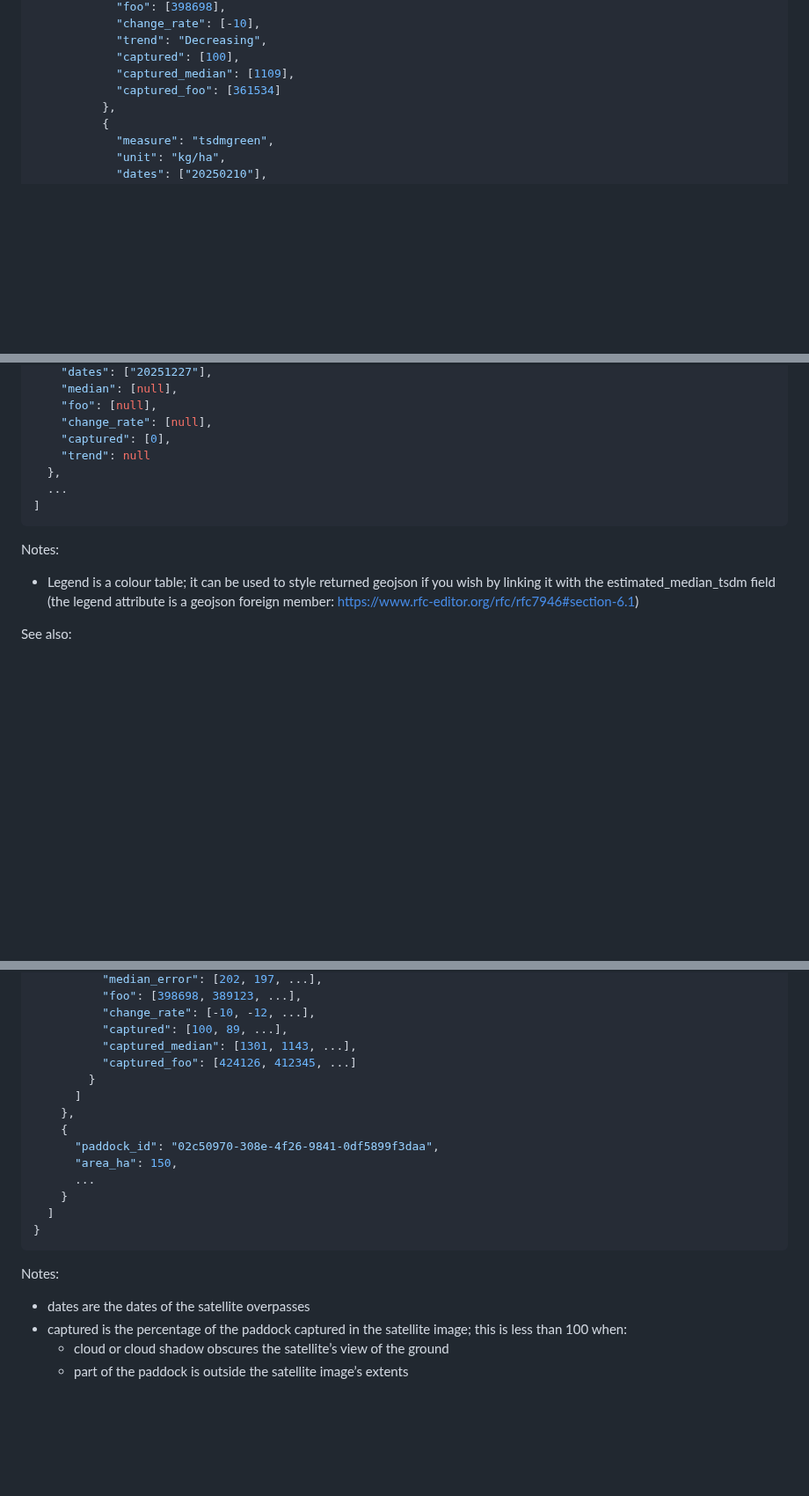
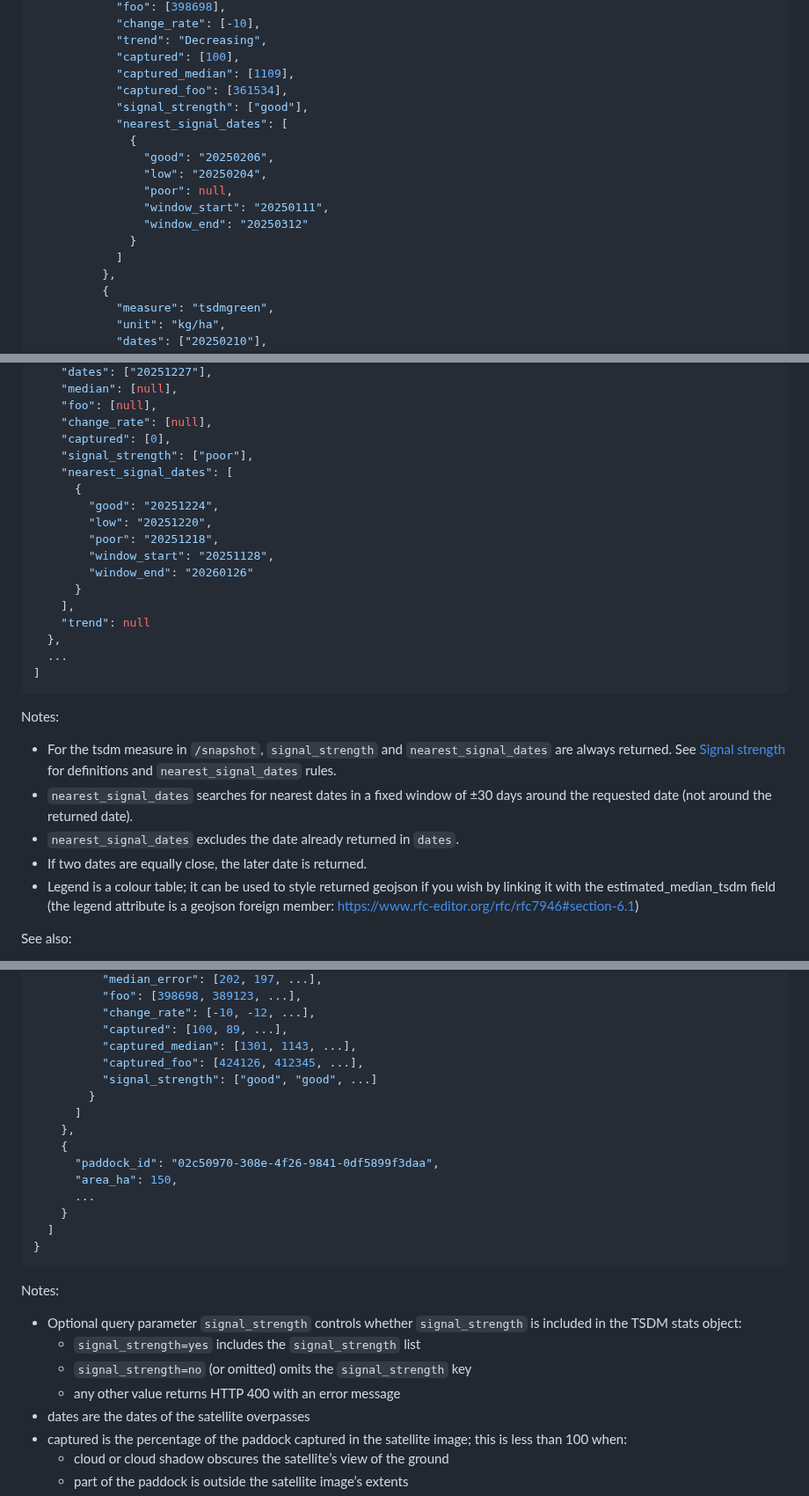
Before and after one commit to cibolabs/api-docs, a Markdown page: pasturekey.md, 3 parts joined by grey strips. Shown at 88% size. Rendered like a GitHub page; blank space fills up the shorter version.

````diff
--- a/pasturekey.md
+++ b/pasturekey.md
@@ -428,7 +429,17 @@ curl -s -X GET \
             "trend": "Decreasing",
             "captured": [100],
             "captured_median": [1109],
-            "captured_foo": [361534]
+            "captured_foo": [361534],
+            "signal_strength": ["good"],
+            "nearest_signal_dates": [
+              {
+                "good": "20250206",
+                "low": "20250204",
+                "poor": null,
+                "window_start": "20250111",
+                "window_end": "20250312"
+              }
+            ]
           },
           {
             "measure": "tsdmgreen",
@@ -518,6 +539,16 @@ If there is a satellite overpass, but we weren't able to make an estimate
     "foo": [null],
     "change_rate": [null],
     "captured": [0],
+    "signal_strength": ["poor"],
+    "nearest_signal_dates": [
+      {
+        "good": "20251224",
+        "low": "20251220",
+        "poor": "20251218",
+        "window_start": "20251128",
+        "window_end": "20260126"
+      }
+    ],
     "trend": null
   },
   ...
@@ -525,6 +556,14 @@ If there is a satellite overpass, but we weren't able to make an estimate
 ```
 
 Notes:
+- For the tsdm measure in `/snapshot`, `signal_strength` and
+  `nearest_signal_dates` are always returned. See
+  [Signal strength](#signal-strength) for definitions and
+  `nearest_signal_dates` rules.
+- `nearest_signal_dates` searches for nearest dates in a fixed window of
+  ±30 days around the requested date (not around the returned date).
+- `nearest_signal_dates` excludes the date already returned in `dates`.
+- If two dates are equally close, the later date is returned.
 - Legend is a colour table; it can be used to style returned geojson if
   you wish by linking it with the estimated_median_tsdm field
   (the legend attribute is a geojson foreign member:
@@ -586,7 +626,8 @@ curl -s -X POST \
           "change_rate": [-10, -12, ...],
           "captured": [100, 89, ...],
           "captured_median": [1301, 1143, ...],
-          "captured_foo": [424126, 412345, ...]
+          "captured_foo": [424126, 412345, ...],
+          "signal_strength": ["good", "good", ...]
         }
       ]
     },
@@ -600,6 +641,11 @@ curl -s -X POST \
 ```
 
 Notes:
+- Optional query parameter `signal_strength` controls whether
+  `signal_strength` is included in the TSDM stats object:
+  - `signal_strength=yes` includes the `signal_strength` list
+  - `signal_strength=no` (or omitted) omits the `signal_strength` key
+  - any other value returns HTTP 400 with an error message
 - dates are the dates of the satellite overpasses
 - captured is the percentage of the paddock captured in the satellite
   image; this is less than 100 when:
````
Also changed, not shown: other parts of pasturekey.md (+62 -24 lines).
